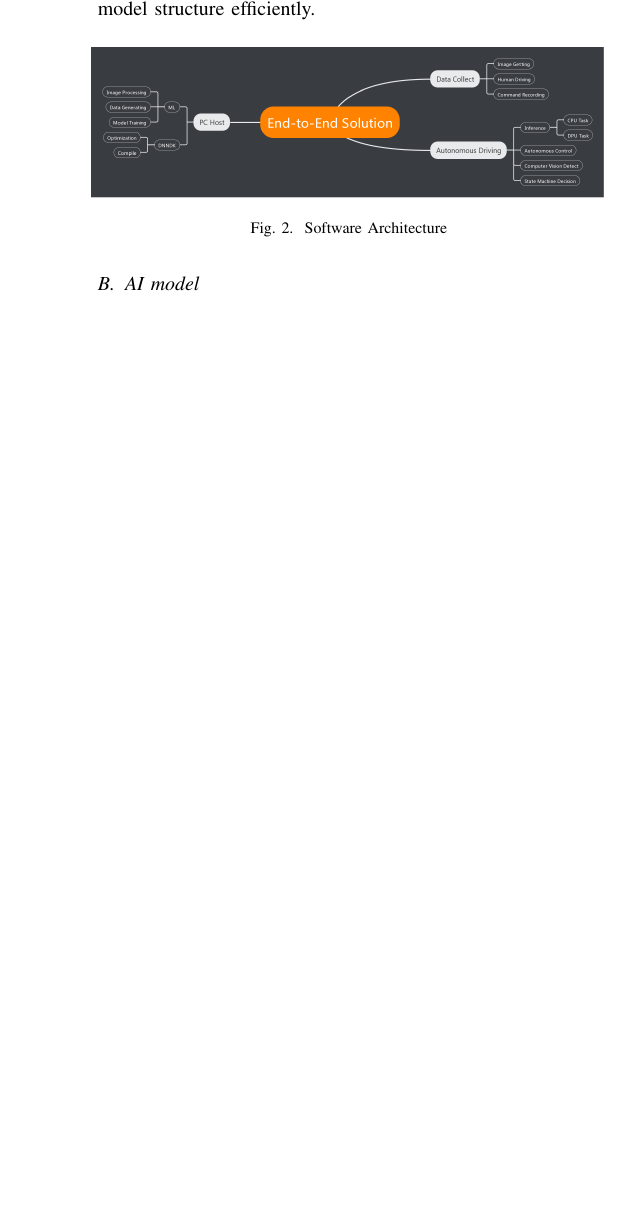
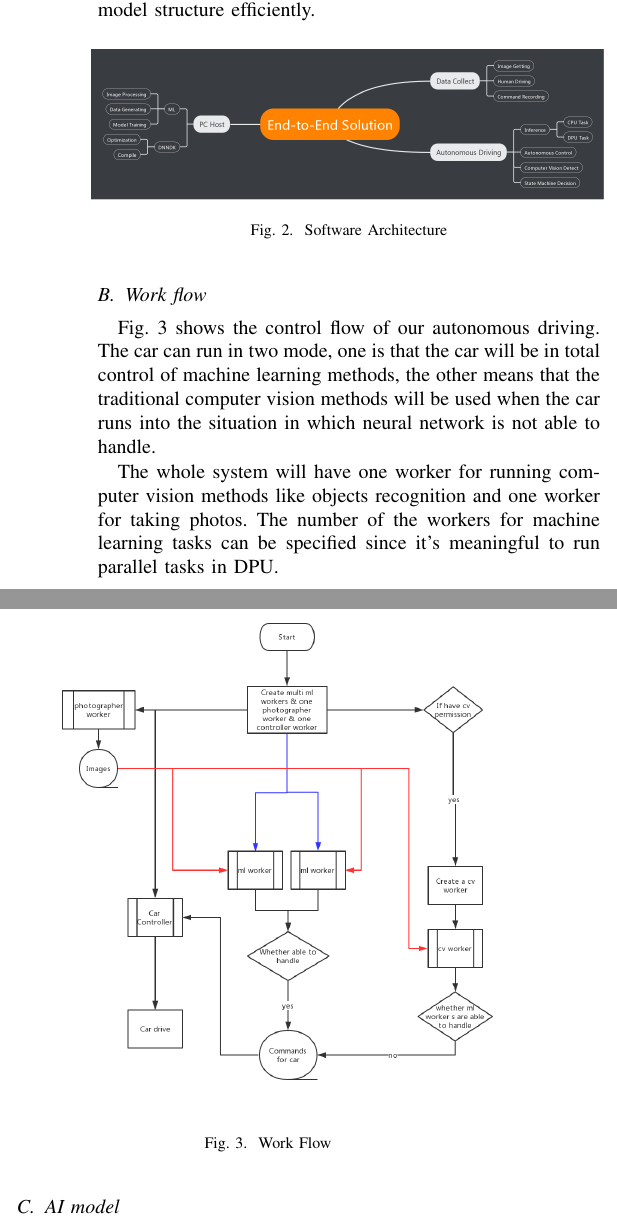
Before and after one commit to wutianze/pynq_car, a LaTeX paper (Paper-commited/conference_041818.tex): part of one column of page 2 of 3 before the commit and two parts of the columns of page 2 of 3 after it, the two joined at a grey line, cut so that both start at the same text, the shorter picture padded with empty space. Compiled offline with pdfLaTeX.

Commit message:
model flow

```diff
--- a/Paper-commited/conference_041818.tex
+++ b/Paper-commited/conference_041818.tex
@@ -99,6 +99,18 @@ Since these three parts are separated, so it's easy to modify one module without
 \label{sa}
 \end{figure}
 
+\subsection{Work flow}
+
+Fig.~\ref{wf} shows the control flow of our autonomous driving. The car can run in two mode, one is that the car will be in total control of machine learning methods, the other means that the traditional computer vision methods will be used when the car runs into the situation in which neural network is not able to handle.
+
+The whole system will have one worker for running computer vision methods like objects recognition and one worker for taking photos. The number of the workers for machine learning tasks can be specified since it's meaningful to run parallel tasks in DPU.
+
+\begin{figure}[htbp]
+\centerline{\includegraphics[width=0.5\textwidth]{workFlow.jpg}}
+\caption{Work Flow}
+\label{wf}
+\end{figure}
+
 \subsection{AI model}
 
 The network we use is a simple end-to-end model. Since the DNNDK kit doesn't support some AI functions, we adapt our model to DNNDK. The structure of the model is shown in Fig.~\ref{ms}.
```
Also changed, not shown: Paper-commited/workFlow.jpg (added), Paper-commited/conference_041818.tex (2 more changed lines), 1 other file.
